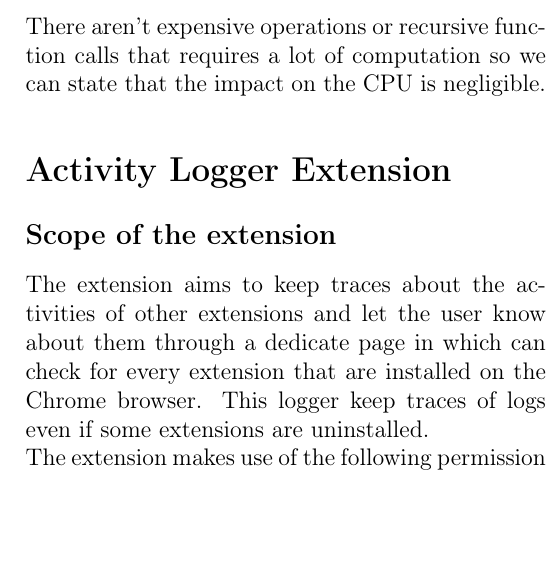
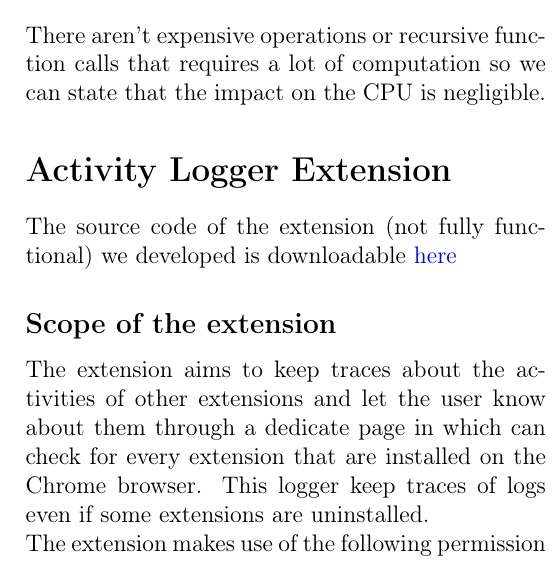
Before and after one commit to Trexy94/Essay-CNS, a LaTeX document (saggio.tex): part of one column of page 4 of 6, cut so that both start at the same text, the shorter picture padded with empty space. Compiled offline with pdfLaTeX.

Commit message:
Update 5

```diff
--- a/saggio.tex
+++ b/saggio.tex
@@ -246,7 +246,7 @@
 \subsubsection*{Performance}
 There aren't expensive operations or recursive function calls that requires a lot of computation so we can state that the impact on the CPU is negligible.
 \section*{Activity Logger Extension}
-
+The source code of the extension (not fully functional) we developed is downloadable \href{https://github.com/andreamultineddu/Activity-Logger}{here}
 \subsection*{Scope of the extension}
 
 The extension aims to keep traces about the activities of other extensions and let the user know
```
Also changed, not shown: saggio.pdf.
